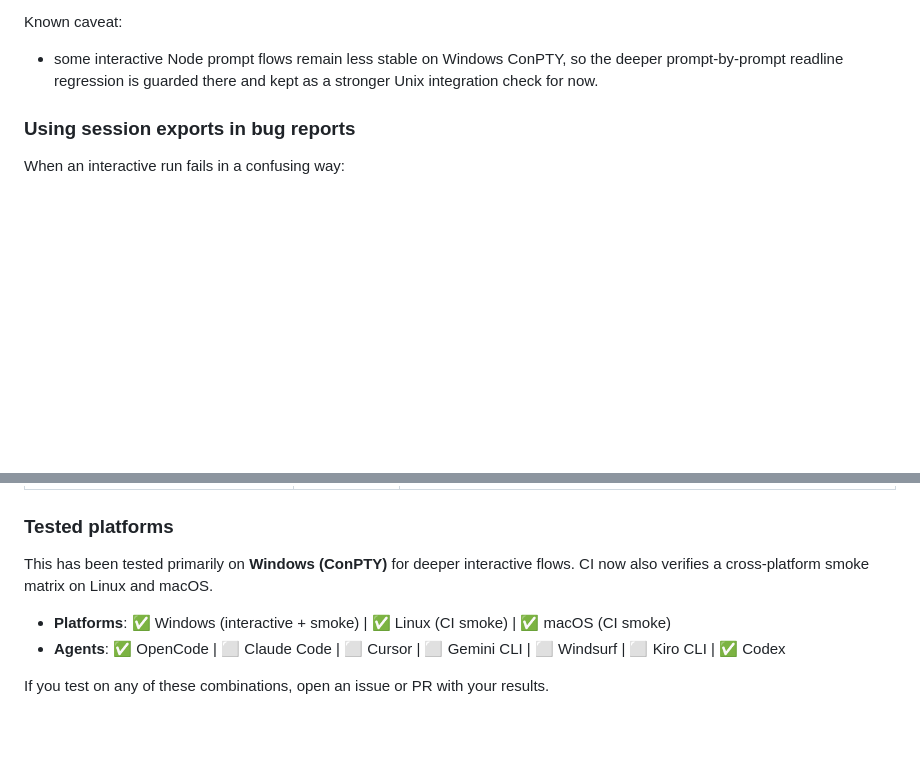
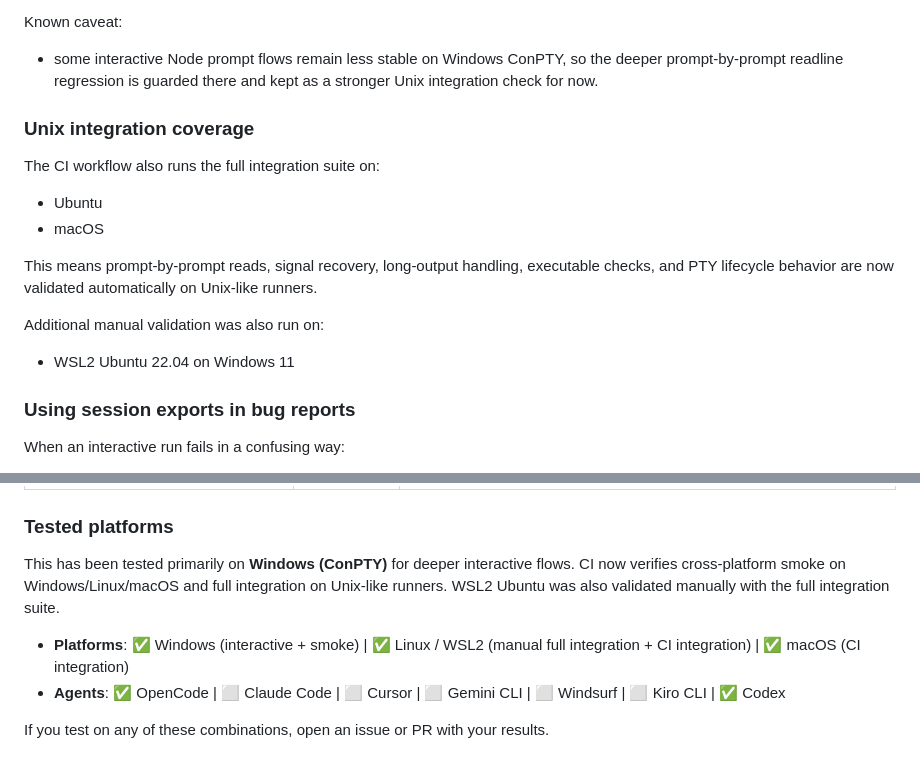
Before and after one commit to mmartinrm97/mcp-terminal-server, a Markdown page: README.md, 2 parts joined by grey strips. GitHub-like rendering; blank space fills up the shorter version.

Commit message:
docs(readme): document unix integration validation

```diff
--- a/README.md
+++ b/README.md
@@ -566,6 +566,19 @@ Known caveat:
 
 - some interactive Node prompt flows remain less stable on Windows ConPTY, so the deeper prompt-by-prompt readline regression is guarded there and kept as a stronger Unix integration check for now.
 
+### Unix integration coverage
+
+The CI workflow also runs the full integration suite on:
+
+- Ubuntu
+- macOS
+
+This means prompt-by-prompt reads, signal recovery, long-output handling, executable checks, and PTY lifecycle behavior are now validated automatically on Unix-like runners.
+
+Additional manual validation was also run on:
+
+- WSL2 Ubuntu 22.04 on Windows 11
+
 ### Using session exports in bug reports
 
 When an interactive run fails in a confusing way:
@@ -608,9 +621,9 @@ terminalize gives your agent a real **text-based** PTY. While powerful, there ar
 
 ### Tested platforms
 
-This has been tested primarily on **Windows (ConPTY)** for deeper interactive flows. CI now also verifies a cross-platform smoke matrix on Linux and macOS.
+This has been tested primarily on **Windows (ConPTY)** for deeper interactive flows. CI now verifies cross-platform smoke on Windows/Linux/macOS and full integration on Unix-like runners. WSL2 Ubuntu was also validated manually with the full integration suite.
 
-- **Platforms**: ✅ Windows (interactive + smoke) | ✅ Linux (CI smoke) | ✅ macOS (CI smoke)
+- **Platforms**: ✅ Windows (interactive + smoke) | ✅ Linux / WSL2 (manual full integration + CI integration) | ✅ macOS (CI integration)
 - **Agents**: ✅ OpenCode | ⬜ Claude Code | ⬜ Cursor | ⬜ Gemini CLI | ⬜ Windsurf | ⬜ Kiro CLI | ✅ Codex
 
 If you test on any of these combinations, open an issue or PR with your results.
```
